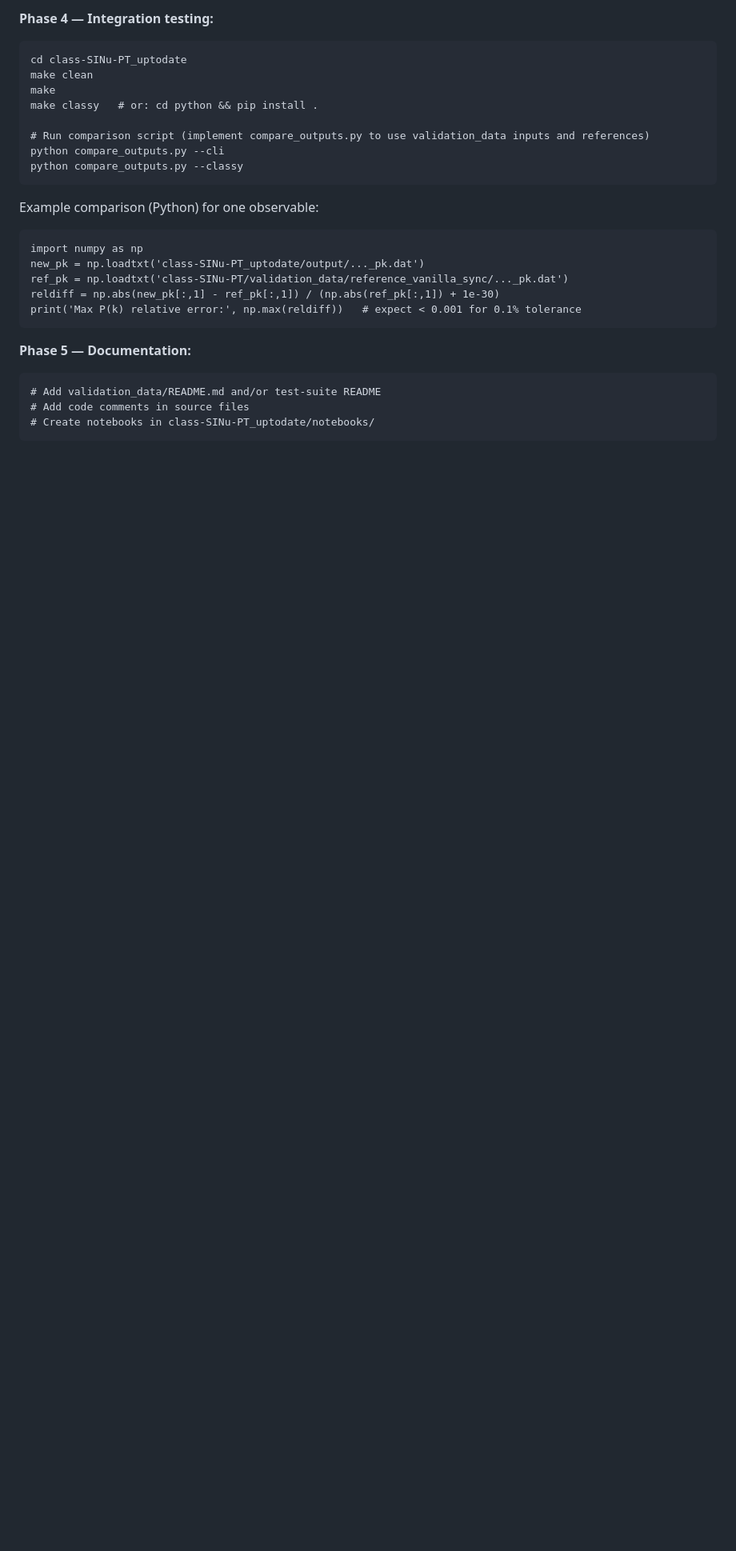
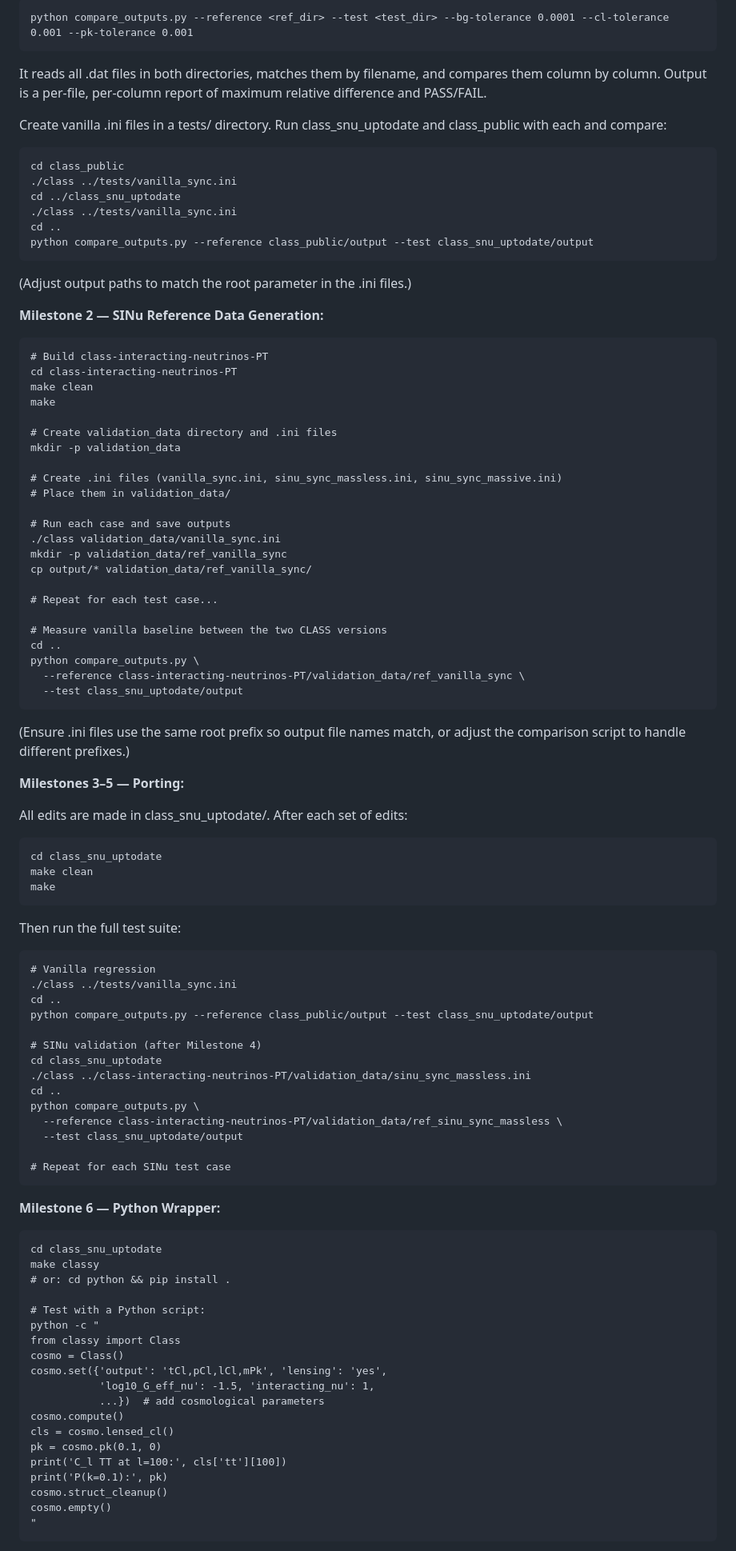
Before and after one commit to garciaeh77/class-PT-SInu-v3, a Markdown page: ExecPlan-SINu-PT-upgrade.md, the part around one of its changes. Shown at 80% size. Drawn GitHub-style; blank space fills up the shorter version.

```diff
--- a/ExecPlan-SINu-PT-upgrade.md
+++ b/ExecPlan-SINu-PT-upgrade.md
@@ -252,25 +233,91 @@ Run a minimal test:
 
-**Phase 4 — Integration testing:**
+    python compare_outputs.py --reference <ref_dir> --test <test_dir> --bg-tolerance 0.0001 --cl-tolerance 0.001 --pk-tolerance 0.001
 
-    cd class-SINu-PT_uptodate
+It reads all .dat files in both directories, matches them by filename, and compares them column by column. Output is a per-file, per-column report of maximum relative difference and PASS/FAIL.
+
+Create vanilla .ini files in a tests/ directory. Run class_snu_uptodate and class_public with each and compare:
+
+    cd class_public
+    ./class ../tests/vanilla_sync.ini
+    cd ../class_snu_uptodate
+    ./class ../tests/vanilla_sync.ini
+    cd ..
+    python compare_outputs.py --reference class_public/output --test class_snu_uptodate/output
+
+(Adjust output paths to match the root parameter in the .ini files.)
+
+**Milestone 2 — SINu Reference Data Generation:**
+
+    # Build class-interacting-neutrinos-PT
+    cd class-interacting-neutrinos-PT
     make clean
     make
-    make classy   # or: cd python && pip install .
 
-    # Run comparison script (implement compare_outputs.py to use validation_data inputs and references)
-    python compare_outputs.py --cli
-    python compare_outputs.py --classy
+    # Create validation_data directory and .ini files
+    mkdir -p validation_data
 
-Example comparison (Python) for one observable:
+    # Create .ini files (vanilla_sync.ini, sinu_sync_massless.ini, sinu_sync_massive.ini)
+    # Place them in validation_data/
 
-    import numpy as np
-    new_pk = np.loadtxt('class-SINu-PT_uptodate/output/..._pk.dat')
-    ref_pk = np.loadtxt('class-SINu-PT/validation_data/reference_vanilla_sync/..._pk.dat')
-    reldiff = np.abs(new_pk[:,1] - ref_pk[:,1]) / (np.abs(ref_pk[:,1]) + 1e-30)
-    print('Max P(k) relative error:', np.max(reldiff))   # expect < 0.001 for 0.1% tolerance
+    # Run each case and save outputs
+    ./class validation_data/vanilla_sync.ini
+    mkdir -p validation_data/ref_vanilla_sync
+    cp output/* validation_data/ref_vanilla_sync/
 
-**Phase 5 — Documentation:**
+    # Repeat for each test case...
 
-    # Add validation_data/README.md and/or test-suite README
-    # Add code comments in source files
-    # Create notebooks in class-SINu-PT_uptodate/notebooks/
+    # Measure vanilla baseline between the two CLASS versions
+    cd ..
+    python compare_outputs.py \
+      --reference class-interacting-neutrinos-PT/validation_data/ref_vanilla_sync \
+      --test class_snu_uptodate/output
+
+(Ensure .ini files use the same root prefix so output file names match, or adjust the comparison script to handle different prefixes.)
+
+**Milestones 3–5 — Porting:**
+
+All edits are made in class_snu_uptodate/. After each set of edits:
+
+    cd class_snu_uptodate
+    make clean
+    make
+
+Then run the full test suite:
+
+    # Vanilla regression
+    ./class ../tests/vanilla_sync.ini
+    cd ..
+    python compare_outputs.py --reference class_public/output --test class_snu_uptodate/output
+
+    # SINu validation (after Milestone 4)
+    cd class_snu_uptodate
+    ./class ../class-interacting-neutrinos-PT/validation_data/sinu_sync_massless.ini
+    cd ..
+    python compare_outputs.py \
+      --reference class-interacting-neutrinos-PT/validation_data/ref_sinu_sync_massless \
+      --test class_snu_uptodate/output
+
+    # Repeat for each SINu test case
+
+**Milestone 6 — Python Wrapper:**
+
+    cd class_snu_uptodate
+    make classy
+    # or: cd python && pip install .
+
+    # Test with a Python script:
+    python -c "
+    from classy import Class
+    cosmo = Class()
+    cosmo.set({'output': 'tCl,pCl,lCl,mPk', 'lensing': 'yes',
+               'log10_G_eff_nu': -1.5, 'interacting_nu': 1,
+               ...})  # add cosmological parameters
+    cosmo.compute()
+    cls = cosmo.lensed_cl()
+    pk = cosmo.pk(0.1, 0)
+    print('C_l TT at l=100:', cls['tt'][100])
+    print('P(k=0.1):', pk)
+    cosmo.struct_cleanup()
+    cosmo.empty()
+    "
+
```
Also changed, not shown: other parts of ExecPlan-SINu-PT-upgrade.md (+199 -200 lines).
